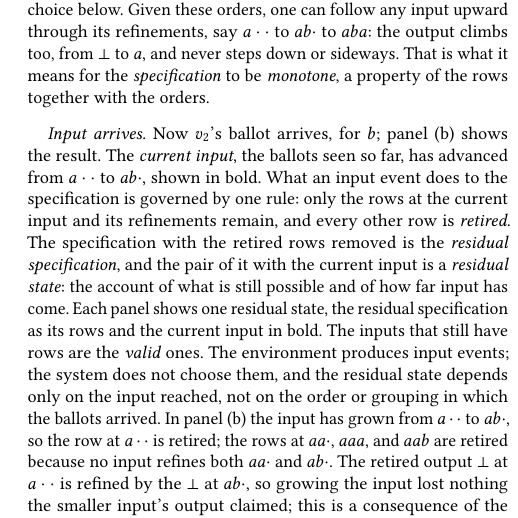
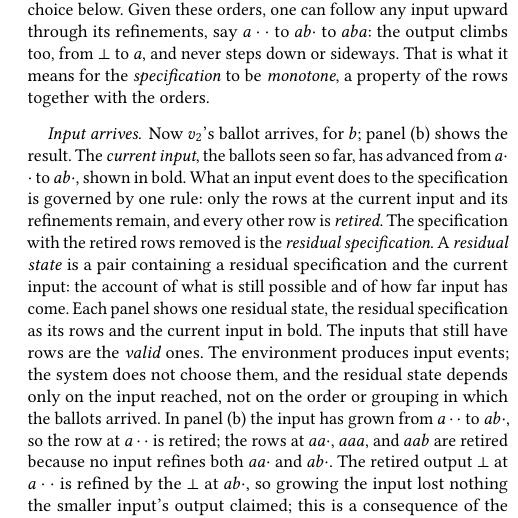
Before and after one commit to jhellerstein/coord-criterion, a LaTeX document (main.tex): part of one column of page 3 of 19, cut so that both start at the same text. Compiled offline with pdfLaTeX.

Commit message:
Election story: residual state wording

```diff
--- a/main.tex
+++ b/main.tex
@@ -392,8 +392,8 @@ Now $v_2$'s ballot arrives, for $b$; panel (b) shows the result.  The
 to $ab\cdot$, shown in bold.  What an input event does to the specification
 is governed by one rule: only the rows at the current input and its
 refinements remain, and every other row is \emph{retired}.  The specification
-with the retired rows removed is the \emph{residual specification}, and the
-pair of it with the current input is a \emph{residual state}: the account of
+with the retired rows removed is the \emph{residual specification}. A \emph{residual state}
+is a pair containing a residual specification and the current input: the account of
 what is still possible and of how far input has come.  Each panel shows one
 residual state, the residual specification as its rows and the current input
 in bold.  The inputs that still have rows are the \emph{valid} ones.
```
